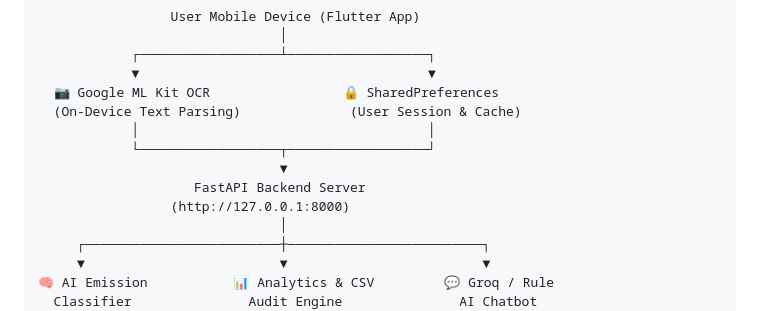
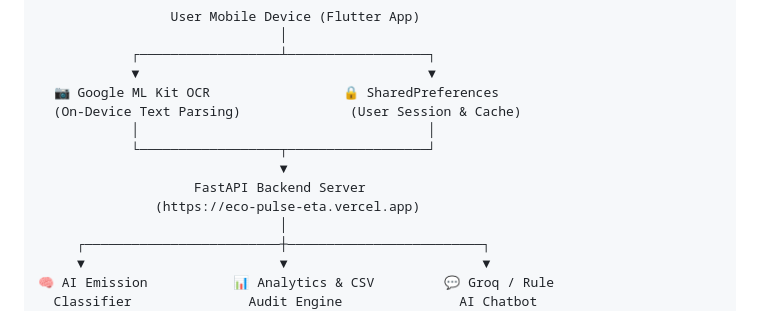
Before and after one commit to Bharath-vinayagam/EcoPulse, a Markdown page: README.md, the part around the change. GitHub-like rendering.

Commit message:
docs: add live Vercel Cloud endpoint to README.md

```diff
--- a/README.md
+++ b/README.md
@@ -75,7 +75,7 @@ Smart Expense CO₂ Tracker Pro adopts cloud database synchronization and on-dev
             └──────────────────┬──────────────────┘
                                ▼
                     FastAPI Backend Server
-                 (http://127.0.0.1:8000)
+               (https://eco-pulse-eta.vercel.app)
                                │
      ┌─────────────────────────┼─────────────────────────┐
      ▼                         ▼                         ▼
```
